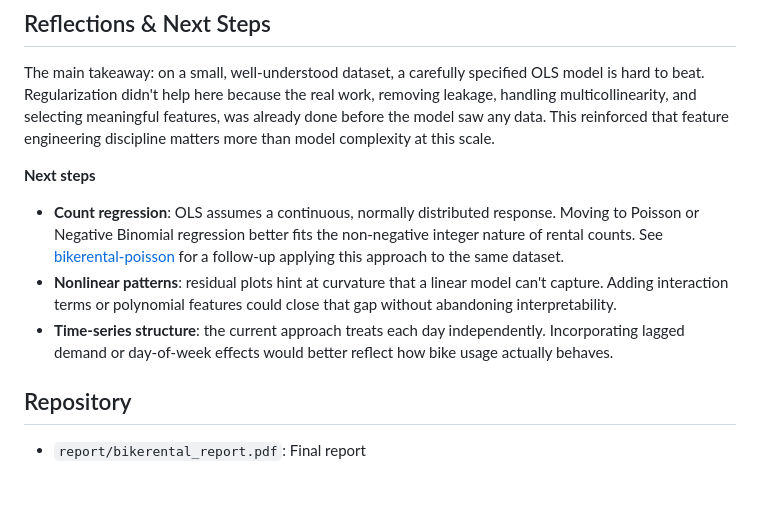
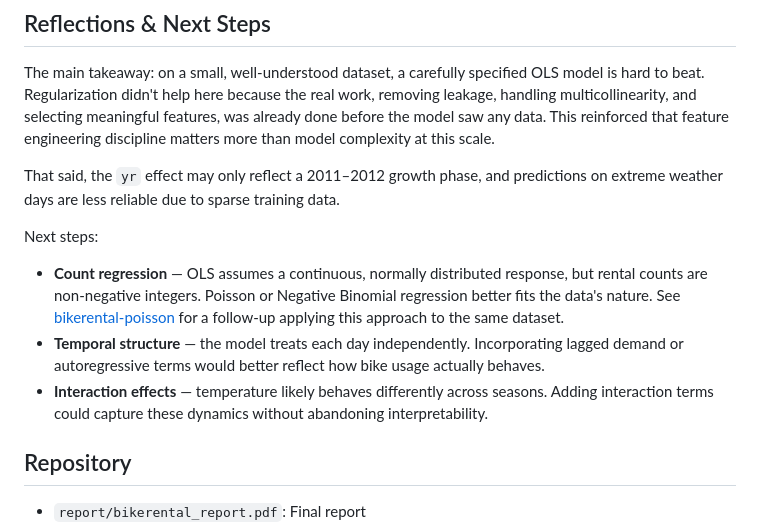
Before and after one commit to ShengPeiWilliam/bikerental-ml, a Markdown page: README.md, the part around the change. Rendered like a GitHub page; blank space fills up the shorter version.

Commit message:
feat: update readme

```diff
--- a/README.md
+++ b/README.md
@@ -36,11 +36,12 @@ Year and temperature are the strongest predictors. Residual diagnostics confirm
 
 The main takeaway: on a small, well-understood dataset, a carefully specified OLS model is hard to beat. Regularization didn't help here because the real work, removing leakage, handling multicollinearity, and selecting meaningful features, was already done before the model saw any data. This reinforced that feature engineering discipline matters more than model complexity at this scale.
 
-**Next steps**
+That said, the `yr` effect may only reflect a 2011–2012 growth phase, and predictions on extreme weather days are less reliable due to sparse training data.
 
-- **Count regression**: OLS assumes a continuous, normally distributed response. Moving to Poisson or Negative Binomial regression better fits the non-negative integer nature of rental counts. See [bikerental-poisson](https://github.com/ShengPeiWilliam/bikerental-poisson) for a follow-up applying this approach to the same dataset.
-- **Nonlinear patterns**: residual plots hint at curvature that a linear model can't capture. Adding interaction terms or polynomial features could close that gap without abandoning interpretability.
-- **Time-series structure**: the current approach treats each day independently. Incorporating lagged demand or day-of-week effects would better reflect how bike usage actually behaves.
+Next steps:
+- **Count regression** — OLS assumes a continuous, normally distributed response, but rental counts are non-negative integers. Poisson or Negative Binomial regression better fits the data's nature. See [bikerental-poisson](https://github.com/ShengPeiWilliam/bikerental-poisson) for a follow-up applying this approach to the same dataset.
+- **Temporal structure** — the model treats each day independently. Incorporating lagged demand or autoregressive terms would better reflect how bike usage actually behaves.
+- **Interaction effects** — temperature likely behaves differently across seasons. Adding interaction terms could capture these dynamics without abandoning interpretability.
 
 ## Repository
 
```
